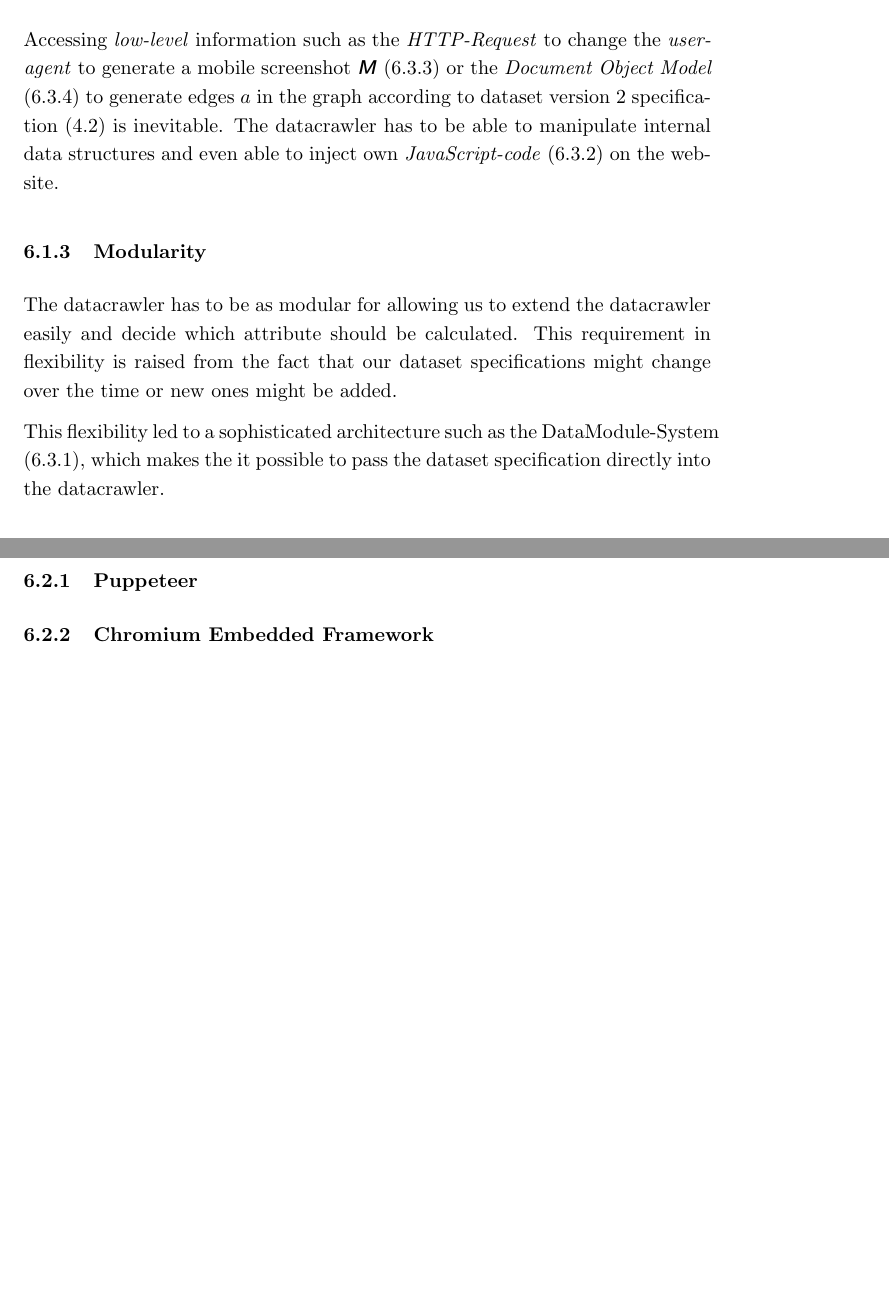
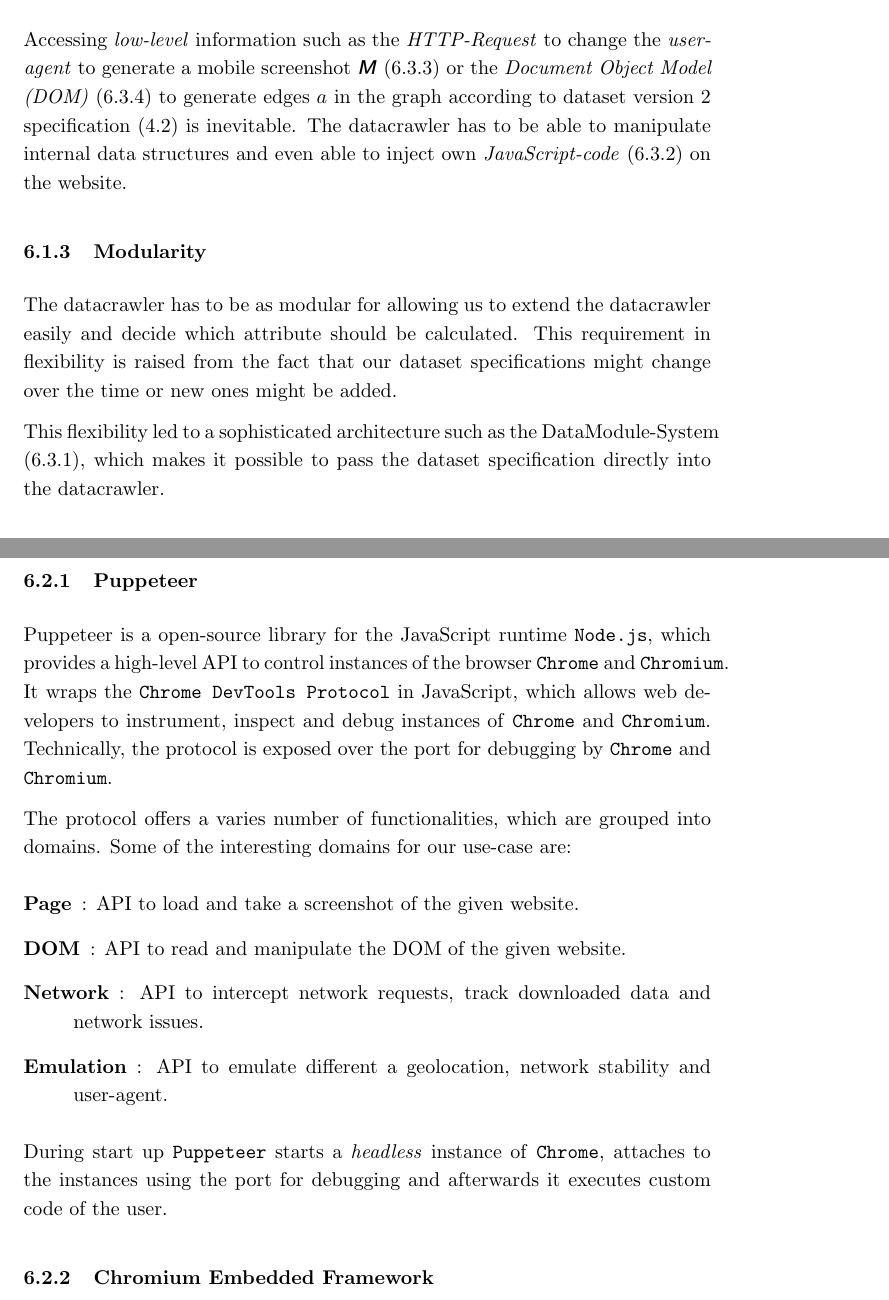
Before and after one commit to Simsso/Vision-Based-Page-Rank-Estimation, a LaTeX document (docs/article/article.tex, which reads docs/article/content/datacrawler.tex): two parts of pages 10 and 11 of 12 before the commit and two parts of pages 10 and 11 of 13 after it, joined at a grey line, cut so that both start at the same text, the shorter picture padded with empty space. Compiled offline with pdfLaTeX.

Commit message:
Add Puppeteer section

```diff
--- a/docs/article/content/datacrawler.tex
+++ b/docs/article/content/datacrawler.tex
@@ -15,12 +15,12 @@ The requirements in functionality for the datacrawler arise from the dataset spe
 One of the major requirements for the datacrawler is to find a convenient way of emulating a web browser. According to the dataset specifications, for every given website a screenshot $\tensorsym{I}$ has to be taken. In addition to that, every screenshot must represent the website as the user would see in a common browser. The latter and other attributes such as the loading time $l$ of a website like in a common browser make the emulation of a browser an inevitable requirement.
 
 \subsubsection{Information Accessibility}
-Accessing \textit{low-level} information such as the \textit{HTTP-Request} to change the \textit{user-agent} to generate a mobile screenshot $\tensorsym{M}$ (\ref{datacrawler_mobilescreenshot_datamodule}) or the \textit{Document Object Model} (\ref{datacrawler_url_datamodule}) to generate edges $a$ in the graph according to dataset version 2 specification (\ref{DatasetVersion2}) is inevitable. The datacrawler has to be able to manipulate internal data structures and even able to inject own \textit{JavaScript-code} (\ref{datacrawler_screenshot_datamodule}) on the website.
+Accessing \textit{low-level} information such as the \textit{HTTP-Request} to change the \textit{user-agent} to generate a mobile screenshot $\tensorsym{M}$ (\ref{datacrawler_mobilescreenshot_datamodule}) or the \textit{Document Object Model (DOM)} (\ref{datacrawler_url_datamodule}) to generate edges $a$ in the graph according to dataset version 2 specification (\ref{DatasetVersion2}) is inevitable. The datacrawler has to be able to manipulate internal data structures and even able to inject own \textit{JavaScript-code} (\ref{datacrawler_screenshot_datamodule}) on the website.
 
 \subsubsection{Modularity}
 The datacrawler has to be as modular for allowing us to extend the datacrawler easily and decide which attribute should be calculated. This requirement in flexibility is raised from the fact that our dataset specifications might change over the time or new ones might be added.
 
-This flexibility led to a sophisticated architecture such as the \text{DataModule-System} (\ref{datacrawler_datamodulesystem}), which makes the it possible to pass the dataset specification directly into the datacrawler.
+This flexibility led to a sophisticated architecture such as the \text{DataModule-System} (\ref{datacrawler_datamodulesystem}), which makes it possible to pass the dataset specification directly into the datacrawler.
 
 \subsubsection{Scalability}
 Both dataset versions require the analysis of at least 100,000 websites. Therefore, datacrawler has to be horizontally scalable to allow the analysis of multiple domains at once, and efficient in terms analysis time and start-up time. An inefficient and not scalable datacrawler would lead to multiple days of required analysis time and reflect also in high infrastructure costs.
@@ -32,6 +32,17 @@ The previous section has shown some of the intricate requirements for the datacr
 This section will introduce two frameworks \texttt{Puppeteer} and \texttt{Chromium Embedded Framework} (\texttt{CEF}), compare both and discuss our decision for \texttt{CEF}.
 
 \subsubsection{Puppeteer}
+Puppeteer is a open-source library for the JavaScript runtime \texttt{Node.js}, which provides a high-level API to control instances of the browser \texttt{Chrome} and \texttt{Chromium}. It wraps the \texttt{Chrome DevTools Protocol} in JavaScript, which allows web developers to instrument, inspect and debug instances of \texttt{Chrome} and \texttt{Chromium}. Technically, the protocol is exposed over the port for debugging by \texttt{Chrome} and \texttt{Chromium}.
+
+The protocol offers a varies number of functionalities, which are grouped into domains. Some of the interesting domains for our use-case are:
+\begin{description}
+	\item[Page]: API to load and take a screenshot of the given website.
+	\item[DOM]: API to read and manipulate the DOM of the given website.
+	\item[Network]: API to intercept network requests, track downloaded data and network issues.
+	\item[Emulation]: API to emulate different a geolocation, network stability and user-agent.
+\end{description}
+
+During start up \texttt{Puppeteer} starts a \textit{headless} instance of \texttt{Chrome}, attaches to the instances using the port for debugging and afterwards it executes custom code of the user.
 \subsubsection{Chromium Embedded Framework}
 \subsection{Datacrawler Architecture}
 \label{datacrawler_architecture}
```
Also changed, not shown: docs/article/content/datacrawler.tex (2 more changed lines).
